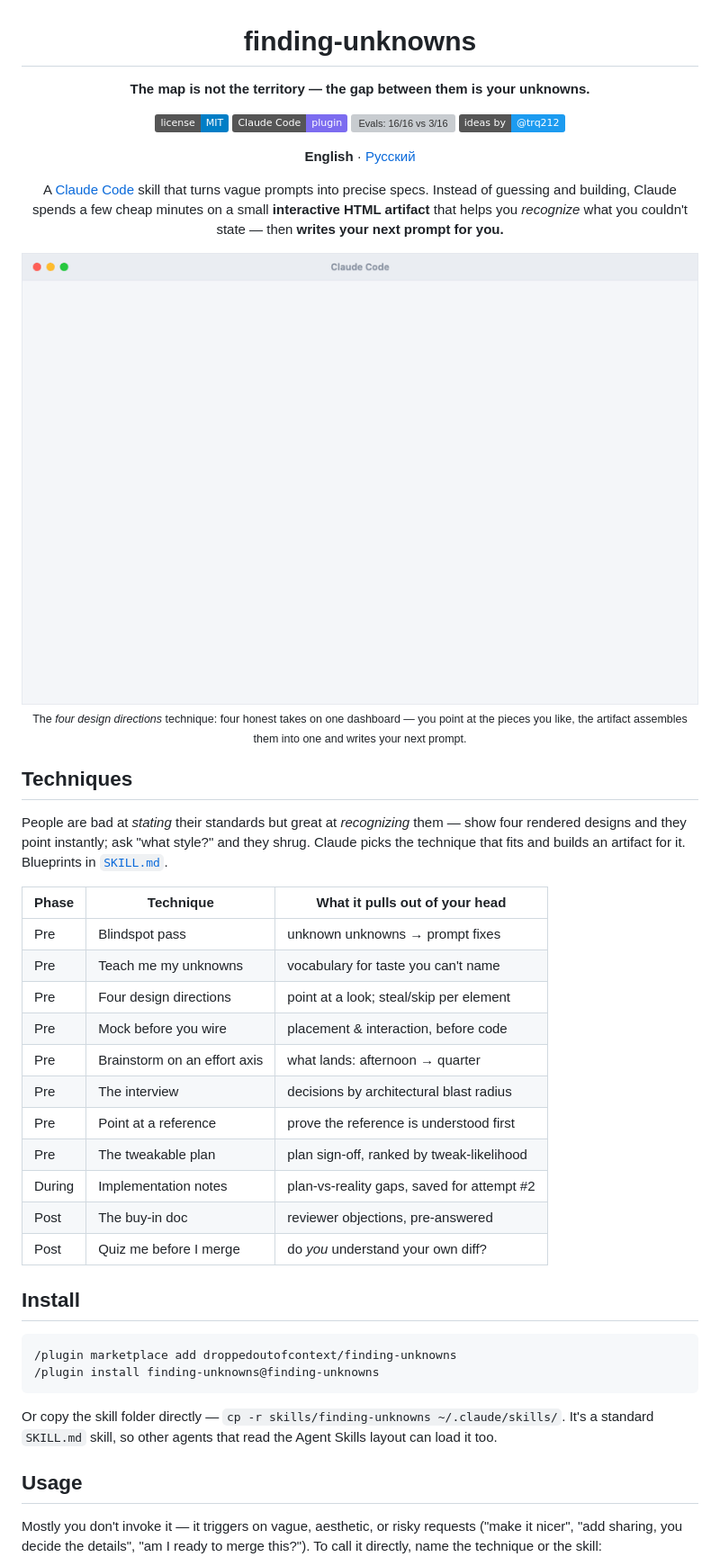
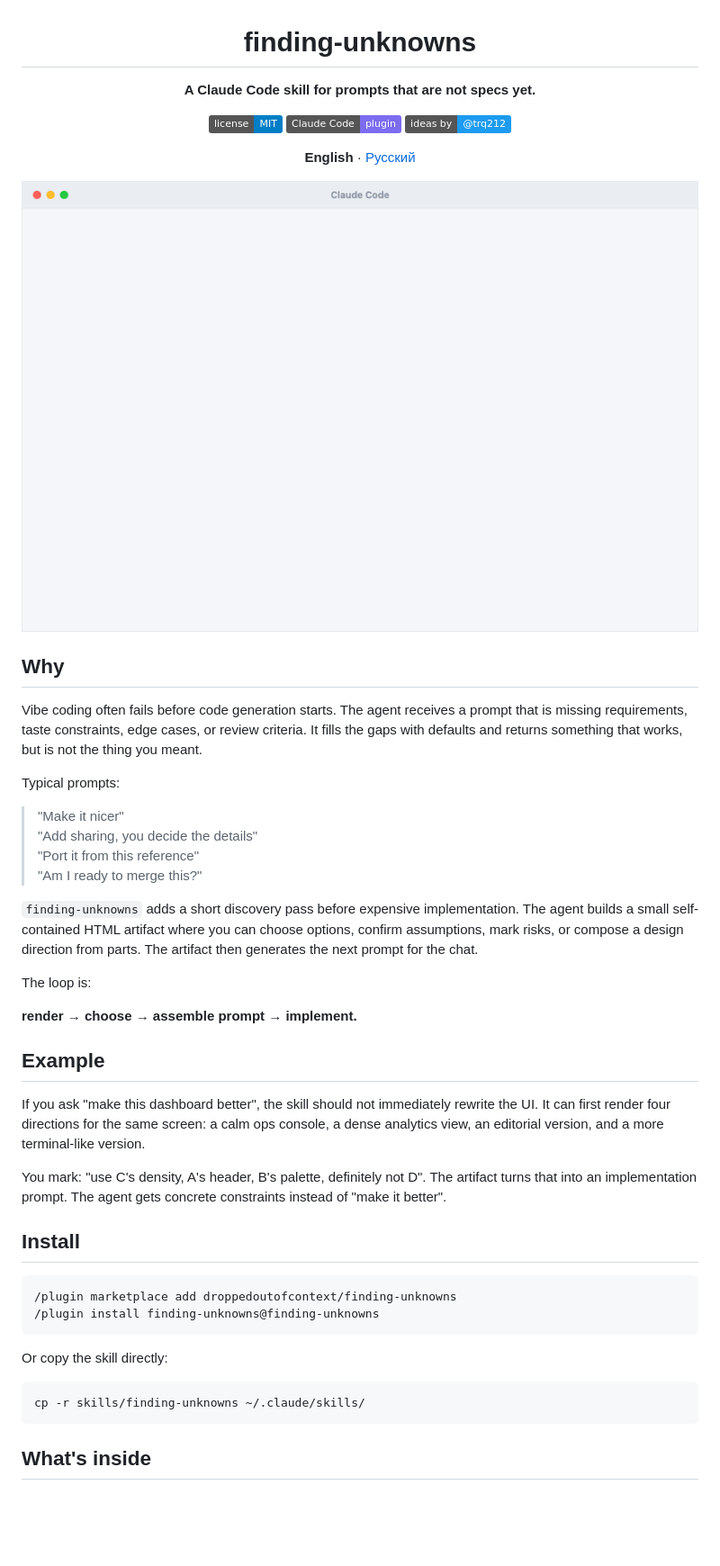
Before and after one commit to droppedoutofcontext/finding-unknowns, a Markdown page: README.md, the part around one of its changes. Shown at 90% size. Rendered like a GitHub page; badges without logos; blank space fills up the shorter version; grey boxes are pictures that could not be loaded.

````diff
--- a/README.md
+++ b/README.md
@@ -2,59 +2,60 @@
 
 # finding-unknowns
 
-**The map is not the territory — the gap between them is your unknowns.**
+**A Claude Code skill for prompts that are not specs yet.**
 
 [![License: MIT](https://img.shields.io/badge/license-MIT-blue)](LICENSE)
 [![Claude Code plugin](https://img.shields.io/badge/Claude_Code-plugin-7c6cf0)](#install)
-[![Evals: 16/16 vs 3/16](https://img.shields.io/badge/evals-16%2F16_vs_3%2F16_baseline-177245)](#does-it-work)
 [![Ideas by @trq212](https://img.shields.io/badge/ideas_by-%40trq212-1c9bf0)](https://x.com/trq212/article/2073100352921215386)
 
 **English** · [Русский](README.ru.md)
 
-A [Claude Code](https://claude.com/claude-code) skill that turns vague prompts into precise specs.
-Instead of guessing and building, Claude spends a few cheap minutes on a small **interactive HTML
-artifact** that helps you *recognize* what you couldn't state — then **writes your next prompt for you.**
-
-<img src="docs/four-directions.gif" width="820" alt="Animated walkthrough: a stuck guessing loop, then /plugin install, then four colored dashboard directions where you take the pieces you like — one marked 'definitely not' — and they assemble into one">
-
-<sub>The *four design directions* technique: four honest takes on one dashboard — you point at the pieces
-you like, the artifact assembles them into one and writes your next prompt.</sub>
+<img src="docs/four-directions.gif" width="820" alt="Animation: Claude shows four interface directions, the user selects the parts they like, and the artifact assembles the next prompt">
 
 </div>
 
-## Techniques
+## Why
 
-People are bad at *stating* their standards but great at *recognizing* them — show four rendered
-designs and they point instantly; ask "what style?" and they shrug. Claude picks the technique that
-fits and builds an artifact for it. Blueprints in [`SKILL.md`](skills/finding-unknowns/SKILL.md).
+Vibe coding often fails before code generation starts. The agent receives a prompt that is missing
+requirements, taste constraints, edge cases, or review criteria. It fills the gaps with defaults and
+returns something that works, but is not the thing you meant.
 
-| Phase | Technique | What it pulls out of your head |
-|-------|-----------|--------------------------------|
-| Pre | Blindspot pass | unknown unknowns → prompt fixes |
-| Pre | Teach me my unknowns | vocabulary for taste you can't name |
-| Pre | Four design directions | point at a look; steal/skip per element |
-| Pre | Mock before you wire | placement & interaction, before code |
-| Pre | Brainstorm on an effort axis | what lands: afternoon → quarter |
-| Pre | The interview | decisions by architectural blast radius |
-| Pre | Point at a reference | prove the reference is understood first |
-| Pre | The tweakable plan | plan sign-off, ranked by tweak-likelihood |
-| During | Implementation notes | plan-vs-reality gaps, saved for attempt #2 |
-| Post | The buy-in doc | reviewer objections, pre-answered |
-| Post | Quiz me before I merge | do *you* understand your own diff? |
+Typical prompts:
+
+> "Make it nicer"
+> "Add sharing, you decide the details"
+> "Port it from this reference"
+> "Am I ready to merge this?"
+
+`finding-unknowns` adds a short discovery pass before expensive implementation. The agent builds a small
+self-contained HTML artifact where you can choose options, confirm assumptions, mark risks, or compose a
+design direction from parts. The artifact then generates the next prompt for the chat.
+
+The loop is:
+
+**render → choose → assemble prompt → implement.**
+
+## Example
+
+If you ask "make this dashboard better", the skill should not immediately rewrite the UI. It can first
+render four directions for the same screen: a calm ops console, a dense analytics view, an editorial
+version, and a more terminal-like version.
+
+You mark: "use C's density, A's header, B's palette, definitely not D". The artifact turns that into an
+implementation prompt. The agent gets concrete constraints instead of "make it better".
 
 ## Install
 
-```
+```text
 /plugin marketplace add droppedoutofcontext/finding-unknowns
 /plugin install finding-unknowns@finding-unknowns
 ```
 
-Or copy the skill folder directly — `cp -r skills/finding-unknowns ~/.claude/skills/`. It's a
-standard `SKILL.md` skill, so other agents that read the Agent Skills layout can load it too.
+Or copy the skill directly:
 
-## Usage
+```text
+cp -r skills/finding-unknowns ~/.claude/skills/
+```
 
-Mostly you don't invoke it — it triggers on vague, aesthetic, or risky requests ("make it nicer",
-"add sharing, you decide the details", "am I ready to merge this?"). To call it directly, name the
-technique or the skill:
+## What's inside
 
````
Also changed, not shown: other parts of README.md (+55 -11 lines), README.ru.md (+91 -47 lines), docs/post-kit.ru.md (added, +143 -0 lines).
